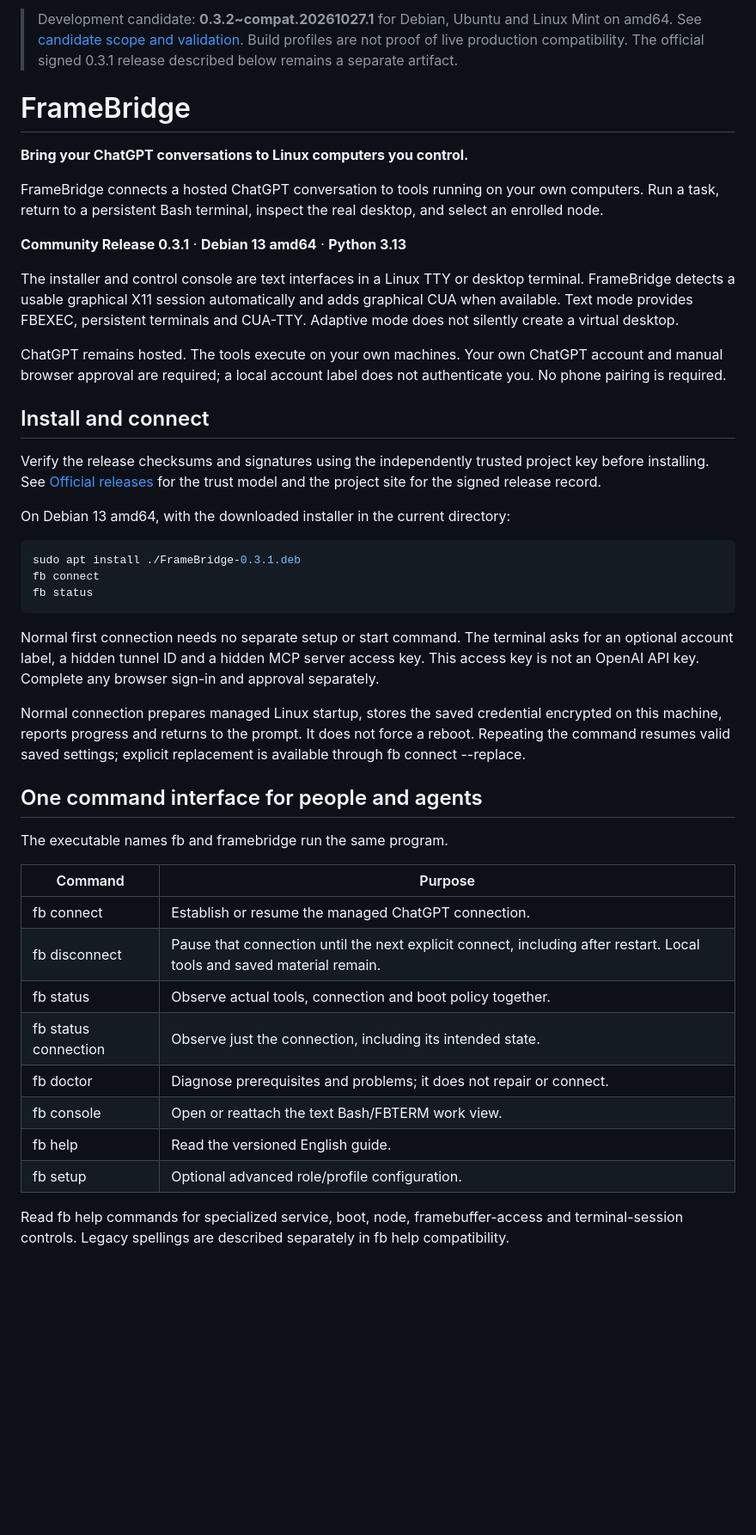
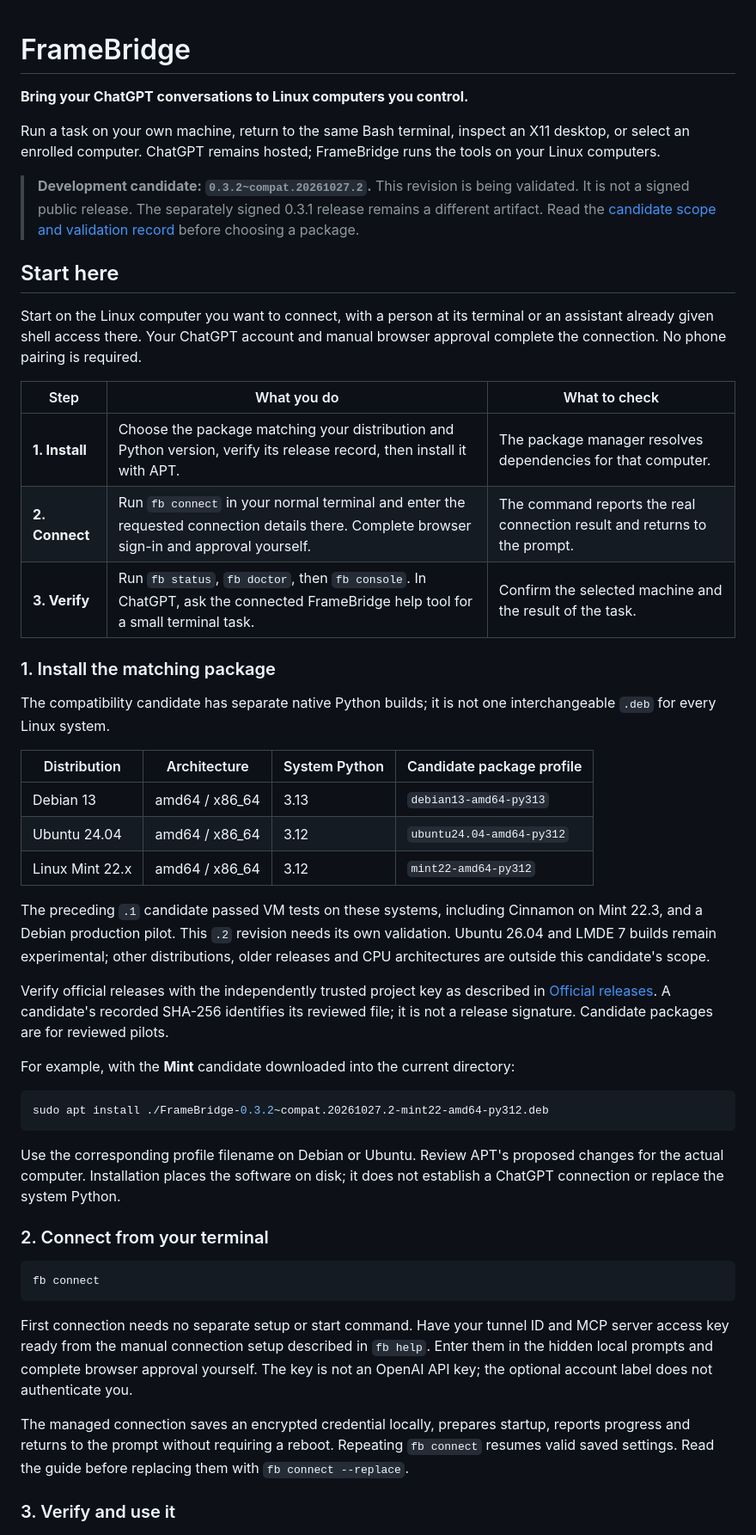
Before and after one commit to gerabh1128/framebridge, a Markdown page: README.md, the part around one of its changes. Shown at 86% size. GitHub-like rendering; blank space fills up the shorter version.

Commit message:
docs: add three-step and agent-assisted setup workflow

```diff
--- a/README.md
+++ b/README.md
@@ -1,47 +1,52 @@
-> Development candidate: **0.3.2~compat.20261027.1** for Debian, Ubuntu and Linux Mint on amd64. See [candidate scope and validation](docs/LINUX-COMPATIBILITY-CANDIDATE.md). Build profiles are not proof of live production compatibility. The official signed 0.3.1 release described below remains a separate artifact.
-
 # FrameBridge
 
 **Bring your ChatGPT conversations to Linux computers you control.**
 
-FrameBridge connects a hosted ChatGPT conversation to tools running on your own computers. Run a task, return to a persistent Bash terminal, inspect the real desktop, and select an enrolled node.
+Run a task on your own machine, return to the same Bash terminal, inspect an X11 desktop, or select an enrolled computer. ChatGPT remains hosted; FrameBridge runs the tools on your Linux computers.
 
-**Community Release 0.3.1** · **Debian 13 amd64** · **Python 3.13**
+> **Development candidate: `0.3.2~compat.20261027.2`.** This revision is being validated. It is not a signed public release. The separately signed 0.3.1 release remains a different artifact. Read the [candidate scope and validation record](docs/LINUX-COMPATIBILITY-CANDIDATE.md) before choosing a package.
 
-The installer and control console are text interfaces in a Linux TTY or desktop terminal. FrameBridge detects a usable graphical X11 session automatically and adds graphical CUA when available. Text mode provides FBEXEC, persistent terminals and CUA-TTY. Adaptive mode does not silently create a virtual desktop.
+## Start here
 
-ChatGPT remains hosted. The tools execute on your own machines. Your own ChatGPT account and manual browser approval are required; a local account label does not authenticate you. No phone pairing is required.
+Start on the Linux computer you want to connect, with a person at its terminal or an assistant already given shell access there. Your ChatGPT account and manual browser approval complete the connection. No phone pairing is required.
 
-## Install and connect
+| Step | What you do | What to check |
+| --- | --- | --- |
+| **1. Install** | Choose the package matching your distribution and Python version, verify its release record, then install it with APT. | The package manager resolves dependencies for that computer. |
+| **2. Connect** | Run `fb connect` in your normal terminal and enter the requested connection details there. Complete browser sign-in and approval yourself. | The command reports the real connection result and returns to the prompt. |
+| **3. Verify** | Run `fb status`, `fb doctor`, then `fb console`. In ChatGPT, ask the connected FrameBridge help tool for a small terminal task. | Confirm the selected machine and the result of the task. |
 
-Verify the release checksums and signatures using the independently trusted project key before installing. See [Official releases](OFFICIAL-RELEASES.md) for the trust model and the project site for the signed release record.
+### 1. Install the matching package
 
-On Debian 13 amd64, with the downloaded installer in the current directory:
+The compatibility candidate has separate native Python builds; it is not one interchangeable `.deb` for every Linux system.
+
+| Distribution | Architecture | System Python | Candidate package profile |
+| --- | --- | --- | --- |
+| Debian 13 | amd64 / x86_64 | 3.13 | `debian13-amd64-py313` |
+| Ubuntu 24.04 | amd64 / x86_64 | 3.12 | `ubuntu24.04-amd64-py312` |
+| Linux Mint 22.x | amd64 / x86_64 | 3.12 | `mint22-amd64-py312` |
+
+The preceding `.1` candidate passed VM tests on these systems, including Cinnamon on Mint 22.3, and a Debian production pilot. This `.2` revision needs its own validation. Ubuntu 26.04 and LMDE 7 builds remain experimental; other distributions, older releases and CPU architectures are outside this candidate's scope.
+
+Verify official releases with the independently trusted project key as described in [Official releases](OFFICIAL-RELEASES.md). A candidate's recorded SHA-256 identifies its reviewed file; it is not a release signature. Candidate packages are for reviewed pilots.
+
+For example, with the **Mint** candidate downloaded into the current directory:
 
 ~~~bash
-sudo apt install ./FrameBridge-0.3.1.deb
-fb connect
-fb status
+sudo apt install ./FrameBridge-0.3.2~compat.20261027.2-mint22-amd64-py312.deb
 ~~~
 
-Normal first connection needs no separate setup or start command. The terminal asks for an optional account label, a hidden tunnel ID and a hidden MCP server access key. This access key is not an OpenAI API key. Complete any browser sign-in and approval separately.
+Use the corresponding profile filename on Debian or Ubuntu. Review APT's proposed changes for the actual computer. Installation places the software on disk; it does not establish a ChatGPT connection or replace the system Python.
 
-Normal connection prepares managed Linux startup, stores the saved credential encrypted on this machine, reports progress and returns to the prompt. It does not force a reboot. Repeating the command resumes valid saved settings; explicit replacement is available through fb connect --replace.
+### 2. Connect from your terminal
 
-## One command interface for people and agents
+~~~bash
+fb connect
+~~~
 
-The executable names fb and framebridge run the same program.
+First connection needs no separate setup or start command. Have your tunnel ID and MCP server access key ready from the manual connection setup described in `fb help`. Enter them in the hidden local prompts and complete browser approval yourself. The key is not an OpenAI API key; the optional account label does not authenticate you.
 
-| Command | Purpose |
-| --- | --- |
-| fb connect | Establish or resume the managed ChatGPT connection. |
-| fb disconnect | Pause that connection until the next explicit connect, including after restart. Local tools and saved material remain. |
-| fb status | Observe actual tools, connection and boot policy together. |
-| fb status connection | Observe just the connection, including its intended state. |
-| fb doctor | Diagnose prerequisites and problems; it does not repair or connect. |
-| fb console | Open or reattach the text Bash/FBTERM work view. |
-| fb help | Read the versioned English guide. |
-| fb setup | Optional advanced role/profile configuration. |
+The managed connection saves an encrypted credential locally, prepares startup, reports progress and returns to the prompt without requiring a reboot. Repeating `fb connect` resumes valid saved settings. Read the guide before replacing them with `fb connect --replace`.
 
-Read fb help commands for specialized service, boot, node, framebuffer-access and terminal-session controls. Legacy spellings are described separately in fb help compatibility.
+### 3. Verify and use it
 
```
Also changed, not shown: other parts of README.md (+40 -34 lines), docs/FRAMEBRIDGE-AGENT-START.md (added, +102 -0 lines).
